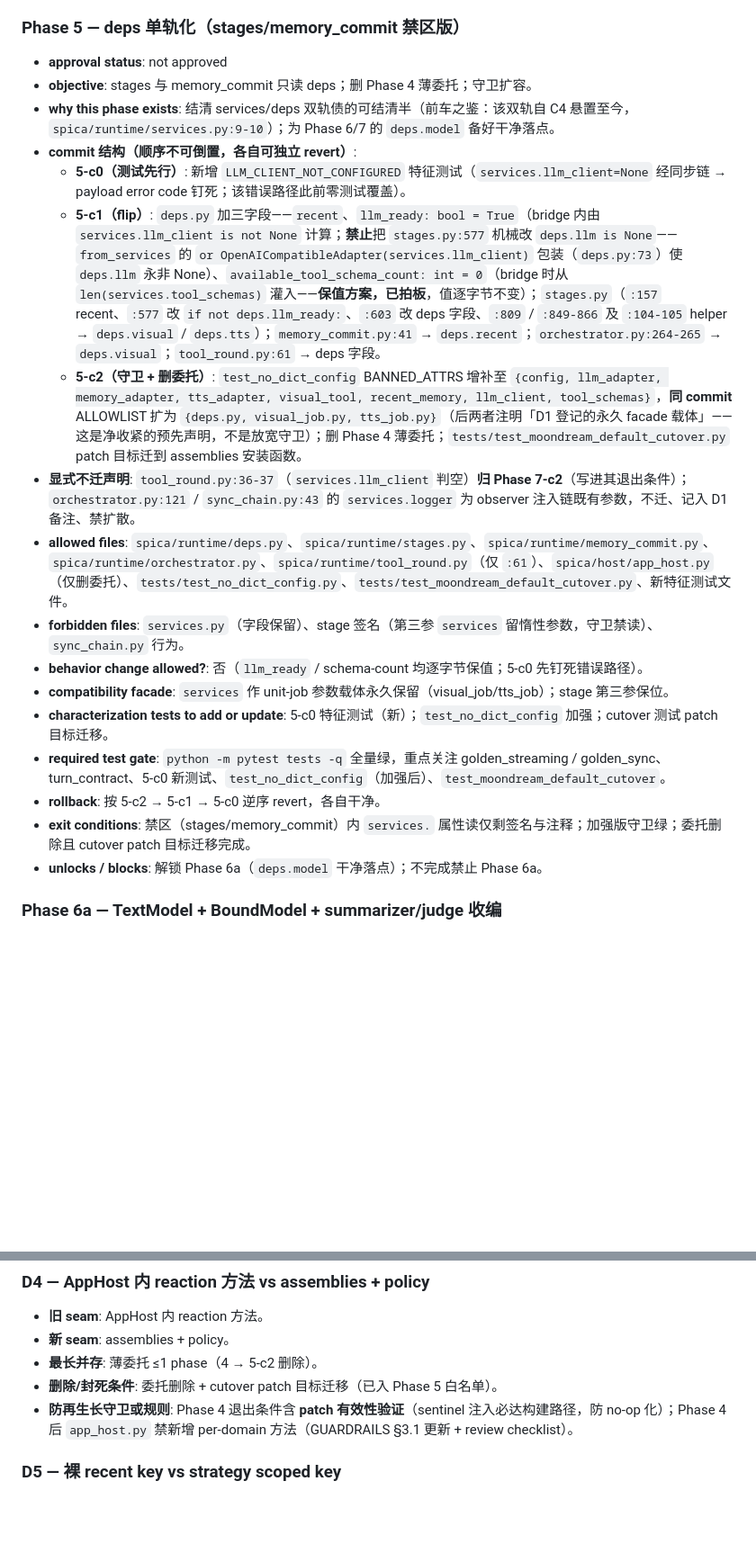
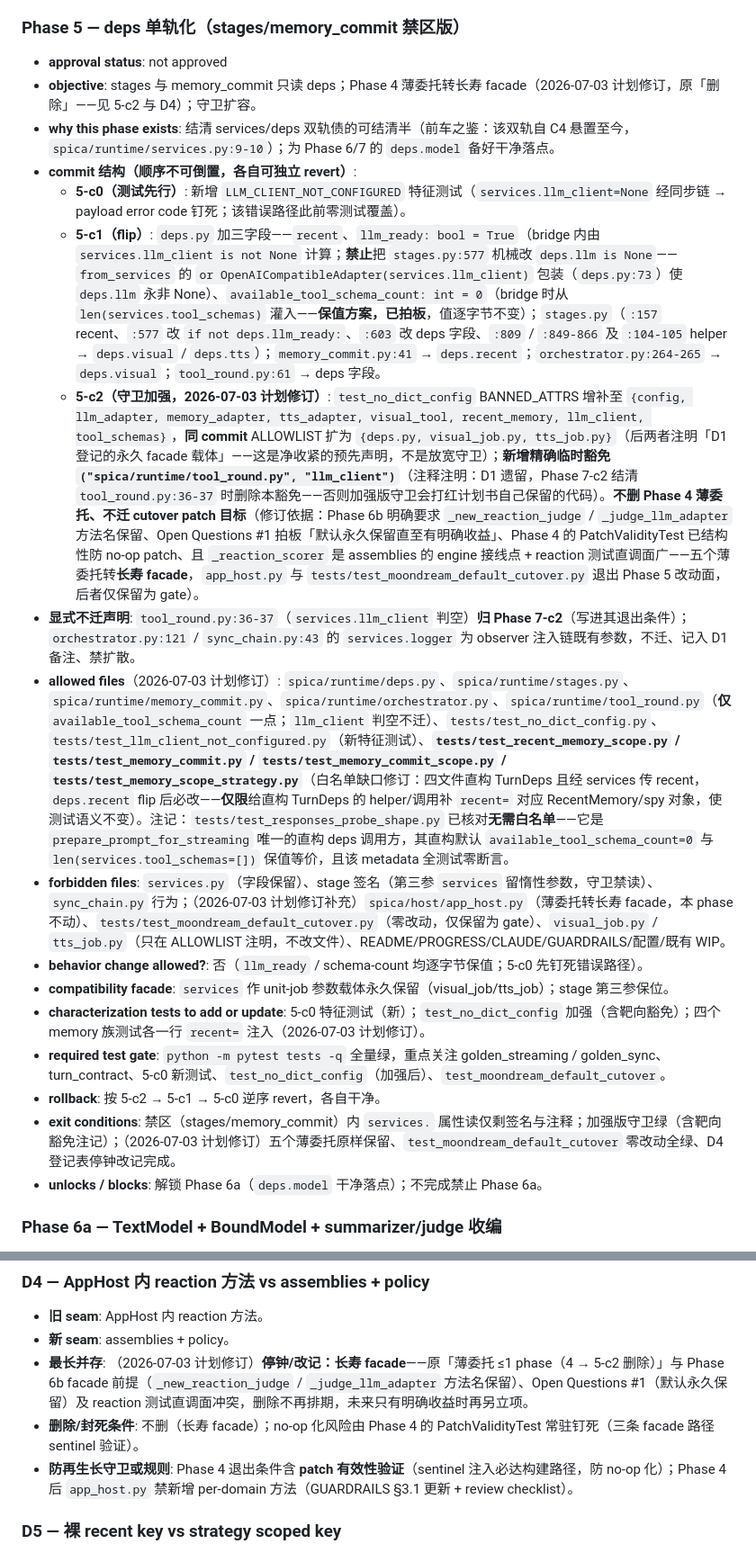
Before and after one commit to KASA2AI/Spica-Chatbot_Release, a Markdown page: docs/oo_migration/MIGRATION_PLAN.md, 2 parts joined by grey strips. Shown at 90% size. Rendered like a GitHub page; blank space fills up the shorter version.

Commit message:
docs: amend OO migration phase 5 plan
Co-Authored-By: Claude Fable 5 <noreply@anthropic.com>

```diff
--- a/docs/oo_migration/MIGRATION_PLAN.md
+++ b/docs/oo_migration/MIGRATION_PLAN.md
@@ -313,21 +313,21 @@ TurnPipeline/Stage 类化（单一生产形状 + locality + N1 守卫全站在
 ### Phase 5 — deps 单轨化（stages/memory_commit 禁区版）
 
 - **approval status**: not approved
-- **objective**: stages 与 memory_commit 只读 deps；删 Phase 4 薄委托；守卫扩容。
+- **objective**: stages 与 memory_commit 只读 deps；Phase 4 薄委托转长寿 facade（2026-07-03 计划修订，原「删除」——见 5-c2 与 D4）；守卫扩容。
 - **why this phase exists**: 结清 services/deps 双轨债的可结清半（前车之鉴：该双轨自 C4 悬置至今，`spica/runtime/services.py:9-10`）；为 Phase 6/7 的 `deps.model` 备好干净落点。
 - **commit 结构（顺序不可倒置，各自可独立 revert）**:
   - **5-c0（测试先行）**: 新增 `LLM_CLIENT_NOT_CONFIGURED` 特征测试（`services.llm_client=None` 经同步链 → payload error code 钉死；该错误路径此前零测试覆盖）。
   - **5-c1（flip）**: `deps.py` 加三字段——`recent`、`llm_ready: bool = True`（bridge 内由 `services.llm_client is not None` 计算；**禁止**把 `stages.py:577` 机械改 `deps.llm is None`——`from_services` 的 `or OpenAICompatibleAdapter(services.llm_client)` 包装（`deps.py:73`）使 `deps.llm` 永非 None）、`available_tool_schema_count: int = 0`（bridge 时从 `len(services.tool_schemas)` 灌入——**保值方案，已拍板**，值逐字节不变）；`stages.py`（`:157` recent、`:577` 改 `if not deps.llm_ready:`、`:603` 改 deps 字段、`:809` / `:849-866` 及 `:104-105` helper → `deps.visual` / `deps.tts`）；`memory_commit.py:41` → `deps.recent`；`orchestrator.py:264-265` → `deps.visual`；`tool_round.py:61` → deps 字段。
-  - **5-c2（守卫 + 删委托）**: `test_no_dict_config` BANNED_ATTRS 增补至 `{config, llm_adapter, memory_adapter, tts_adapter, visual_tool, recent_memory, llm_client, tool_schemas}`，**同 commit** ALLOWLIST 扩为 `{deps.py, visual_job.py, tts_job.py}`（后两者注明「D1 登记的永久 facade 载体」——这是净收紧的预先声明，不是放宽守卫）；删 Phase 4 薄委托；`tests/test_moondream_default_cutover.py` patch 目标迁到 assemblies 安装函数。
+  - **5-c2（守卫加强，2026-07-03 计划修订）**: `test_no_dict_config` BANNED_ATTRS 增补至 `{config, llm_adapter, memory_adapter, tts_adapter, visual_tool, recent_memory, llm_client, tool_schemas}`，**同 commit** ALLOWLIST 扩为 `{deps.py, visual_job.py, tts_job.py}`（后两者注明「D1 登记的永久 facade 载体」——这是净收紧的预先声明，不是放宽守卫）；**新增精确临时豁免 `("spica/runtime/tool_round.py", "llm_client")`**（注释注明：D1 遗留，Phase 7-c2 结清 `tool_round.py:36-37` 时删除本豁免——否则加强版守卫会打红计划书自己保留的代码）。**不删 Phase 4 薄委托、不迁 cutover patch 目标**（修订依据：Phase 6b 明确要求 `_new_reaction_judge` / `_judge_llm_adapter` 方法名保留、Open Questions #1 拍板「默认永久保留直至有明确收益」、Phase 4 的 PatchValidityTest 已结构性防 no-op patch、且 `_reaction_scorer` 是 assemblies 的 engine 接线点 + reaction 测试直调面广——五个薄委托转**长寿 facade**，`app_host.py` 与 `tests/test_moondream_default_cutover.py` 退出 Phase 5 改动面，后者仅保留为 gate）。
 - **显式不迁声明**: `tool_round.py:36-37`（`services.llm_client` 判空）**归 Phase 7-c2**（写进其退出条件）；`orchestrator.py:121` / `sync_chain.py:43` 的 `services.logger` 为 observer 注入链既有参数，不迁、记入 D1 备注、禁扩散。
-- **allowed files**: `spica/runtime/deps.py`、`spica/runtime/stages.py`、`spica/runtime/memory_commit.py`、`spica/runtime/orchestrator.py`、`spica/runtime/tool_round.py`（仅 `:61`）、`spica/host/app_host.py`（仅删委托）、`tests/test_no_dict_config.py`、`tests/test_moondream_default_cutover.py`、新特征测试文件。
-- **forbidden files**: `services.py`（字段保留）、stage 签名（第三参 `services` 留惰性参数，守卫禁读）、`sync_chain.py` 行为。
+- **allowed files**（2026-07-03 计划修订）: `spica/runtime/deps.py`、`spica/runtime/stages.py`、`spica/runtime/memory_commit.py`、`spica/runtime/orchestrator.py`、`spica/runtime/tool_round.py`（**仅** `available_tool_schema_count` 一点；`llm_client` 判空不迁）、`tests/test_no_dict_config.py`、`tests/test_llm_client_not_configured.py`（新特征测试）、**`tests/test_recent_memory_scope.py` / `tests/test_memory_commit.py` / `tests/test_memory_commit_scope.py` / `tests/test_memory_scope_strategy.py`**（白名单缺口修订：四文件直构 TurnDeps 且经 services 传 recent，`deps.recent` flip 后必改——**仅限**给直构 TurnDeps 的 helper/调用补 `recent=` 对应 RecentMemory/spy 对象，使测试语义不变）。注记：`tests/test_responses_probe_shape.py` 已核对**无需白名单**——它是 `prepare_prompt_for_streaming` 唯一的直构 deps 调用方，其直构默认 `available_tool_schema_count=0` 与 `len(services.tool_schemas=[])` 保值等价，且该 metadata 全测试零断言。
+- **forbidden files**: `services.py`（字段保留）、stage 签名（第三参 `services` 留惰性参数，守卫禁读）、`sync_chain.py` 行为；（2026-07-03 计划修订补充）`spica/host/app_host.py`（薄委托转长寿 facade，本 phase 不动）、`tests/test_moondream_default_cutover.py`（零改动，仅保留为 gate）、`visual_job.py` / `tts_job.py`（只在 ALLOWLIST 注明，不改文件）、README/PROGRESS/CLAUDE/GUARDRAILS/配置/既有 WIP。
 - **behavior change allowed?**: 否（`llm_ready` / schema-count 均逐字节保值；5-c0 先钉死错误路径）。
 - **compatibility facade**: `services` 作 unit-job 参数载体永久保留（visual_job/tts_job）；stage 第三参保位。
-- **characterization tests to add or update**: 5-c0 特征测试（新）；`test_no_dict_config` 加强；cutover 测试 patch 目标迁移。
+- **characterization tests to add or update**: 5-c0 特征测试（新）；`test_no_dict_config` 加强（含靶向豁免）；四个 memory 族测试各一行 `recent=` 注入（2026-07-03 计划修订）。
 - **required test gate**: `python -m pytest tests -q` 全量绿，重点关注 golden_streaming / golden_sync、turn_contract、5-c0 新测试、`test_no_dict_config`（加强后）、`test_moondream_default_cutover`。
 - **rollback**: 按 5-c2 → 5-c1 → 5-c0 逆序 revert，各自干净。
-- **exit conditions**: 禁区（stages/memory_commit）内 `services.` 属性读仅剩签名与注释；加强版守卫绿；委托删除且 cutover patch 目标迁移完成。
+- **exit conditions**: 禁区（stages/memory_commit）内 `services.` 属性读仅剩签名与注释；加强版守卫绿（含靶向豁免注记）；（2026-07-03 计划修订）五个薄委托原样保留、`test_moondream_default_cutover` 零改动全绿、D4 登记表停钟改记完成。
 - **unlocks / blocks**: 解锁 Phase 6a（`deps.model` 干净落点）；不完成禁止 Phase 6a。
 
 ### Phase 6a — TextModel + BoundModel + summarizer/judge 收编
@@ -546,8 +546,8 @@ gate：python -m pytest tests -q 全量绿（xfail 计 xfailed 不计 failed）
 
 - **旧 seam**: AppHost 内 reaction 方法。
 - **新 seam**: assemblies + policy。
-- **最长并存**: 薄委托 ≤1 phase（4 → 5-c2 删除）。
-- **删除/封死条件**: 委托删除 + cutover patch 目标迁移（已入 Phase 5 白名单）。
+- **最长并存**: （2026-07-03 计划修订）**停钟/改记：长寿 facade**——原「薄委托 ≤1 phase（4 → 5-c2 删除）」与 Phase 6b facade 前提（`_new_reaction_judge` / `_judge_llm_adapter` 方法名保留）、Open Questions #1（默认永久保留）及 reaction 测试直调面冲突，删除不再排期，未来只有明确收益时再另立项。
+- **删除/封死条件**: 不删（长寿 facade）；no-op 化风险由 Phase 4 的 PatchValidityTest 常驻钉死（三条 facade 路径 sentinel 验证）。
 - **防再生长守卫或规则**: Phase 4 退出条件含 **patch 有效性验证**（sentinel 注入必达构建路径，防 no-op 化）；Phase 4 后 `app_host.py` 禁新增 per-domain 方法（GUARDRAILS §3.1 更新 + review checklist）。
 
 ### D5 — 裸 recent key vs strategy scoped key
```
